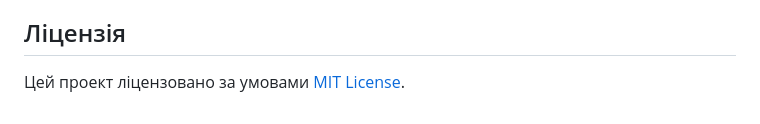
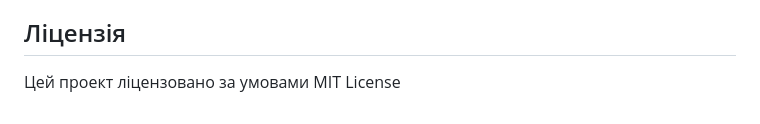
Before and after one commit to Fulldroper/Bego.com-for-QA, a Markdown page: README.md, the part around the change. Drawn GitHub-style.

```diff
--- a/README.md
+++ b/README.md
@@ -43,4 +43,4 @@
 
 ## Ліцензія
 
-Цей проект ліцензовано за умовами [MIT License](LICENSE).
+Цей проект ліцензовано за умовами MIT License
```
